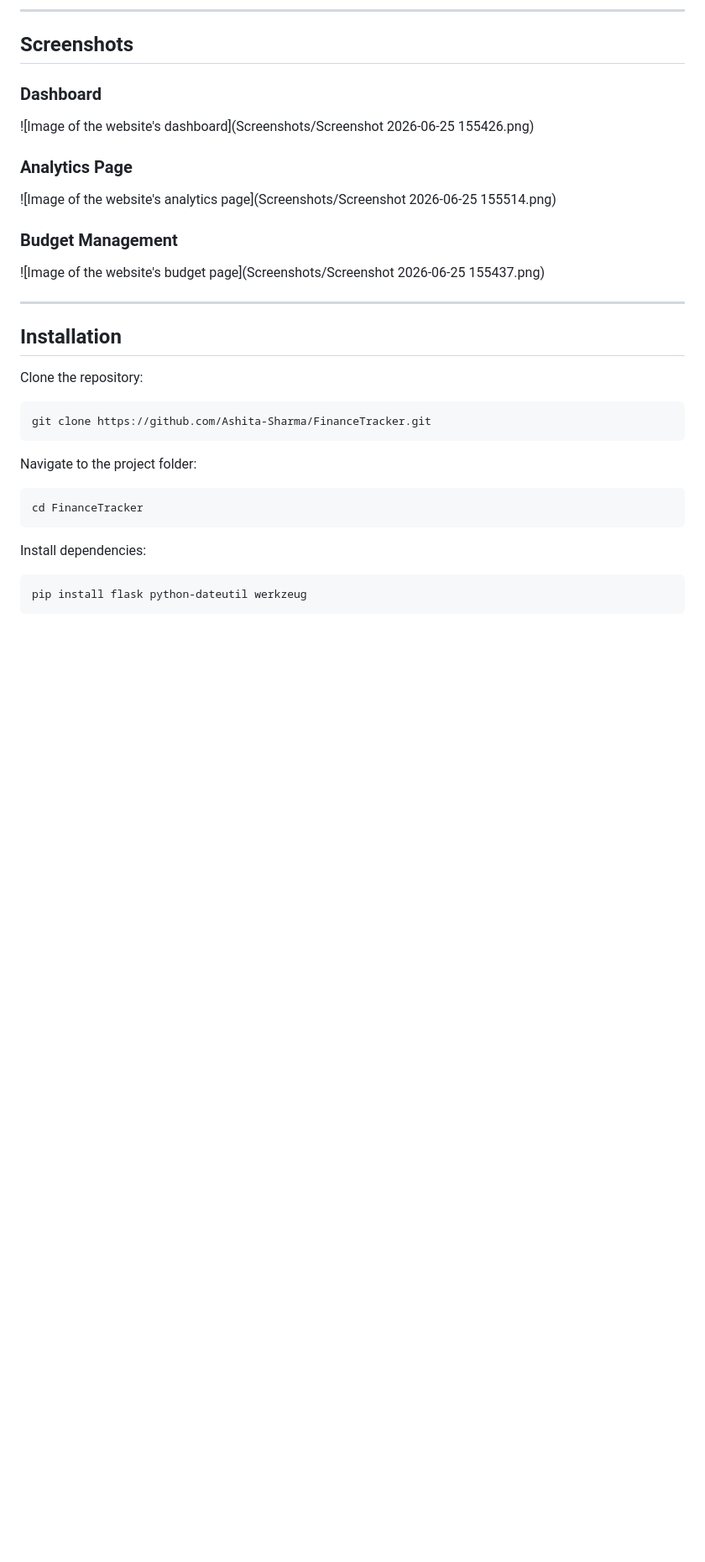
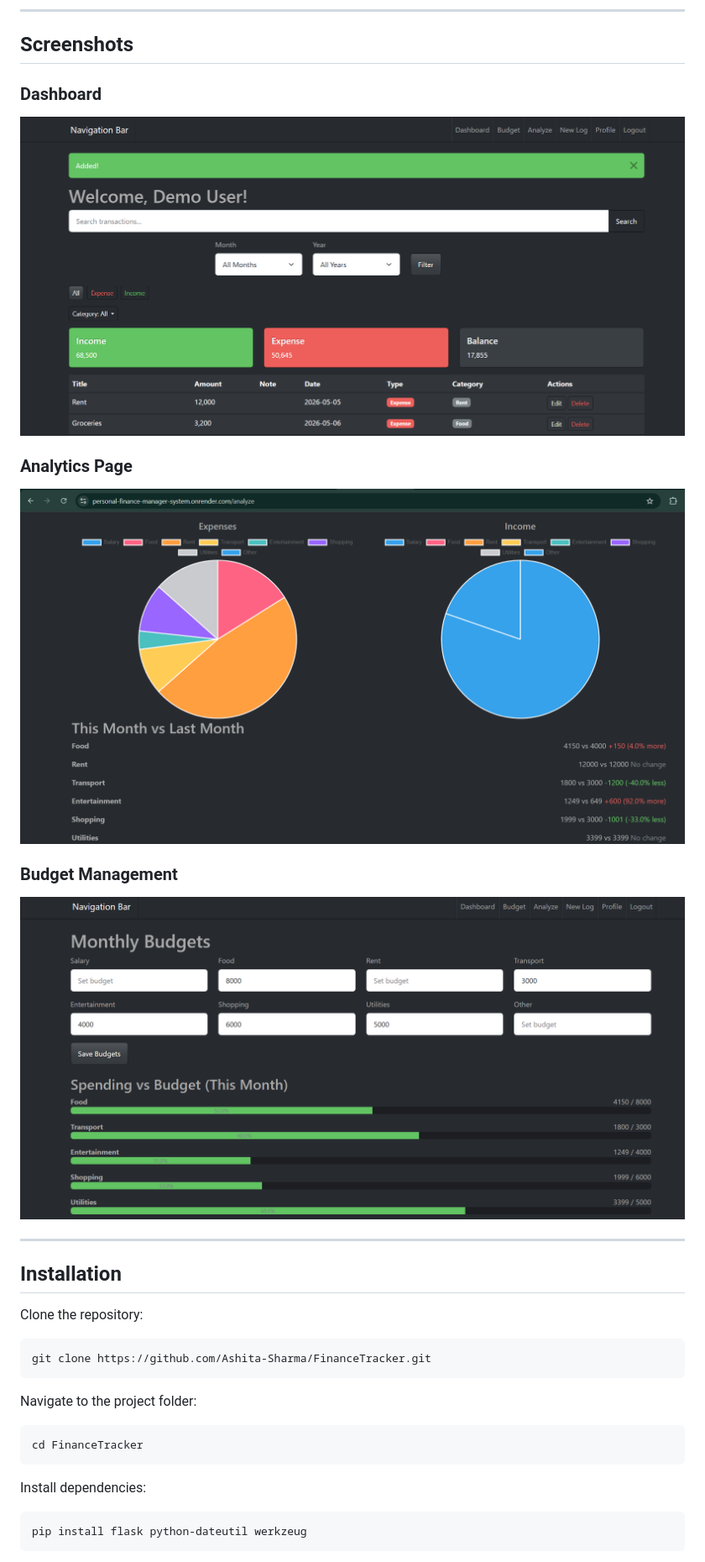
Before and after one commit to Ashita-Sharma/Finance-Tracker, a Markdown page: readme.md, the part around the change. Shown at 84% size. GitHub-like rendering; blank space fills up the shorter version.

Commit message:
fixed screenshot error

```diff
--- a/readme.md
+++ b/readme.md
@@ -112,13 +112,13 @@ Stores user-defined budgets.
 ## Screenshots
 
 ### Dashboard
-![Image of the website's dashboard](Screenshots/Screenshot 2026-06-25 155426.png)
+![Image of the website's dashboard](Screenshots/img1.png)
 
 ### Analytics Page
-![Image of the website's analytics page](Screenshots/Screenshot 2026-06-25 155514.png)
+![Image of the website's analytics page](Screenshots/img2.png)
 
 ### Budget Management
-![Image of the website's budget page](Screenshots/Screenshot 2026-06-25 155437.png)
+![Image of the website's budget page](Screenshots/img3.png)
 
 ---
 
```
